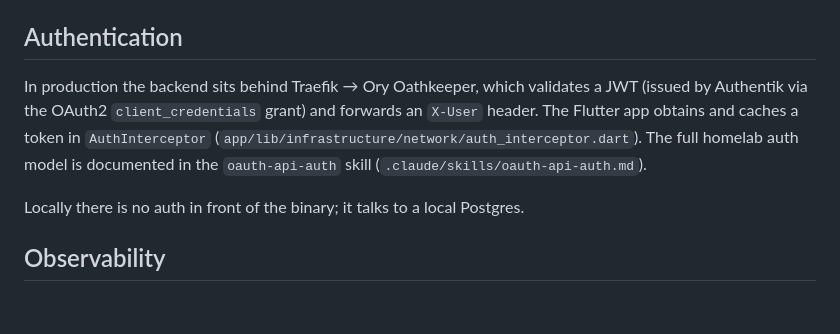
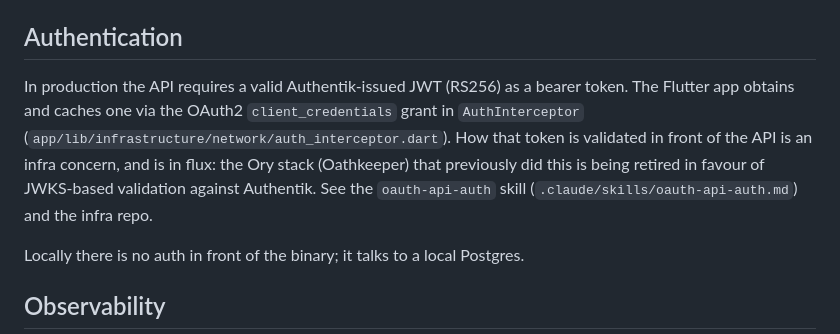
Before and after one commit to kieranajp/the-bluer-book, a Markdown page: docs/architecture.md, the part around the change. GitHub-like rendering; blank space fills up the shorter version.

```diff
--- a/docs/architecture.md
+++ b/docs/architecture.md
@@ -46,11 +46,13 @@ entry point reaches the repository or `db` package directly. See `docs/backend.m
 
 ## Authentication
 
-In production the backend sits behind Traefik → Ory Oathkeeper, which validates a JWT
-(issued by Authentik via the OAuth2 `client_credentials` grant) and forwards an
-`X-User` header. The Flutter app obtains and caches a token in `AuthInterceptor`
-(`app/lib/infrastructure/network/auth_interceptor.dart`). The full homelab auth model
-is documented in the `oauth-api-auth` skill (`.claude/skills/oauth-api-auth.md`).
+In production the API requires a valid Authentik-issued JWT (RS256) as a bearer token.
+The Flutter app obtains and caches one via the OAuth2 `client_credentials` grant in
+`AuthInterceptor` (`app/lib/infrastructure/network/auth_interceptor.dart`). How that token
+is validated in front of the API is an infra concern, and is in flux: the Ory stack
+(Oathkeeper) that previously did this is being retired in favour of JWKS-based validation
+against Authentik. See the `oauth-api-auth` skill (`.claude/skills/oauth-api-auth.md`) and
+the infra repo.
 
 Locally there is no auth in front of the binary; it talks to a local Postgres.
 
```
Also changed, not shown: .claude/skills/oauth-api-auth.md (+9 -4 lines).
